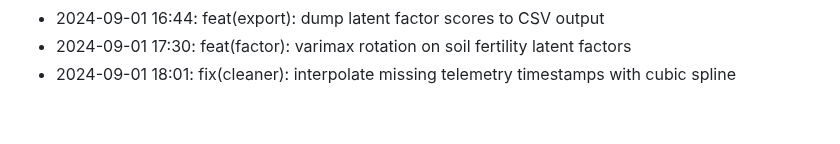
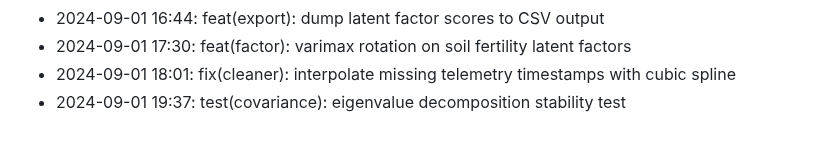
Before and after one commit to lak-is-law/agricultural-sensor-factor-analysis, a Markdown page: docs/changelog.md, the part around the change. GitHub-like rendering.

Commit message:
test(covariance): eigenvalue decomposition stability test

```diff
--- a/docs/changelog.md
+++ b/docs/changelog.md
@@ -52,3 +52,4 @@
 - 2024-09-01 16:44: feat(export): dump latent factor scores to CSV output
 - 2024-09-01 17:30: feat(factor): varimax rotation on soil fertility latent factors
 - 2024-09-01 18:01: fix(cleaner): interpolate missing telemetry timestamps with cubic spline
+- 2024-09-01 19:37: test(covariance): eigenvalue decomposition stability test
```
